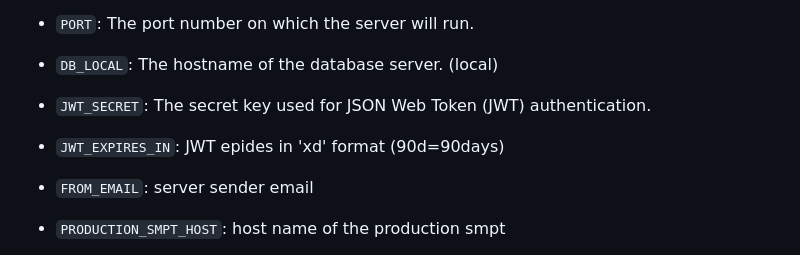
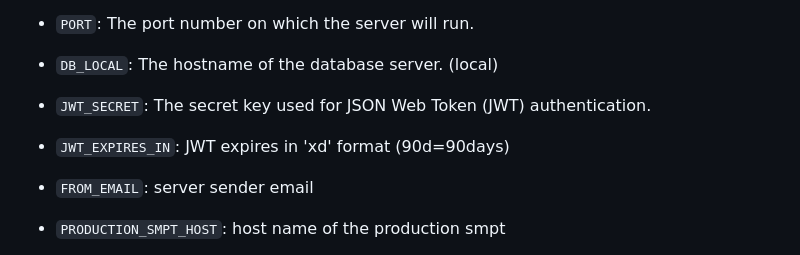
Before and after one commit to deadboyccc/typescript-express, a Markdown page: README.md, the part around the change. GitHub-like rendering.

```diff
--- a/README.md
+++ b/README.md
@@ -12,7 +12,7 @@ The project expects the following environment variables to be defined in the `sr
 - `PORT`: The port number on which the server will run.
 - `DB_LOCAL`: The hostname of the database server. (local)
 - `JWT_SECRET`: The secret key used for JSON Web Token (JWT) authentication.
-- `JWT_EXPIRES_IN`: JWT epides in 'xd' format (90d=90days)
+- `JWT_EXPIRES_IN`: JWT expires in 'xd' format (90d=90days)
 - `FROM_EMAIL`: server sender email
 
 - `PRODUCTION_SMPT_HOST`: host name of the production smpt
```
